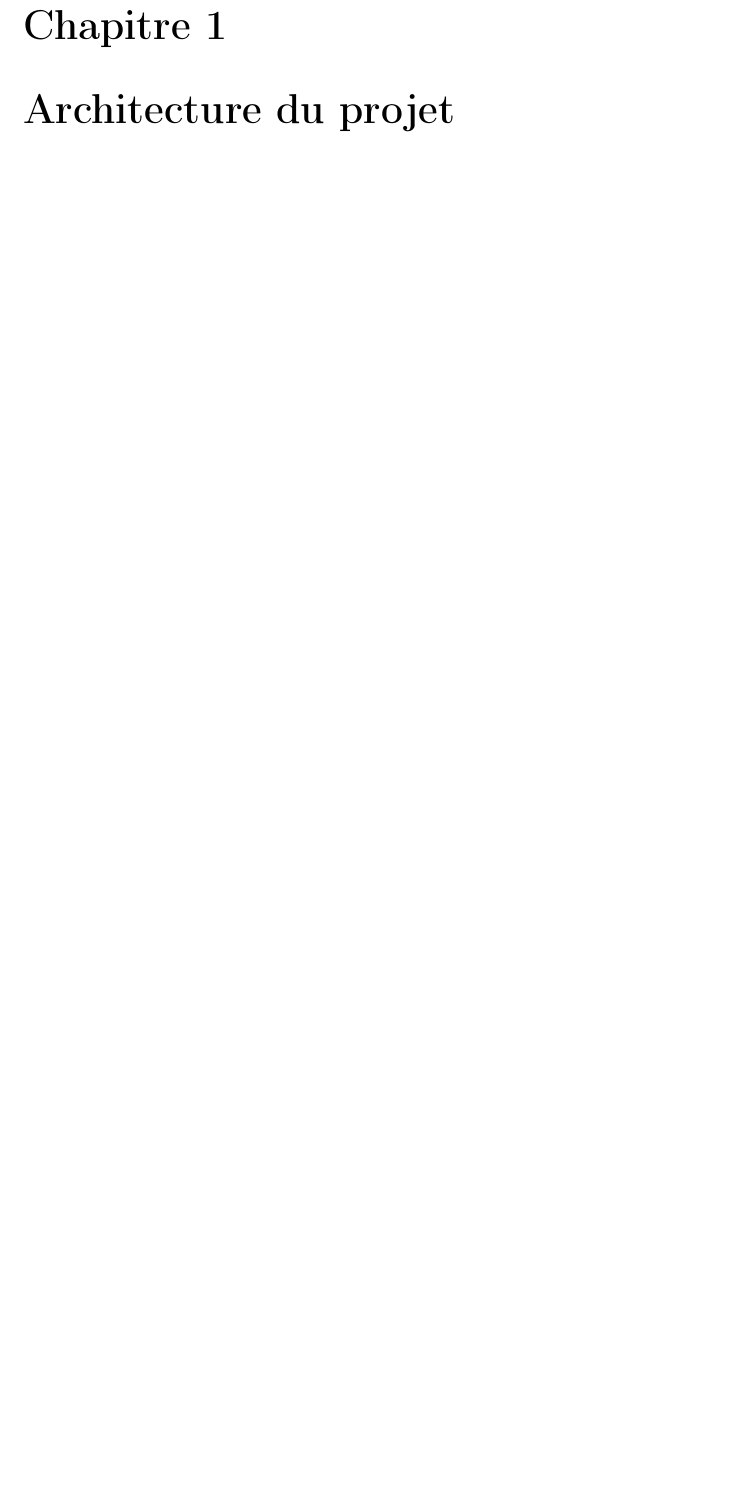
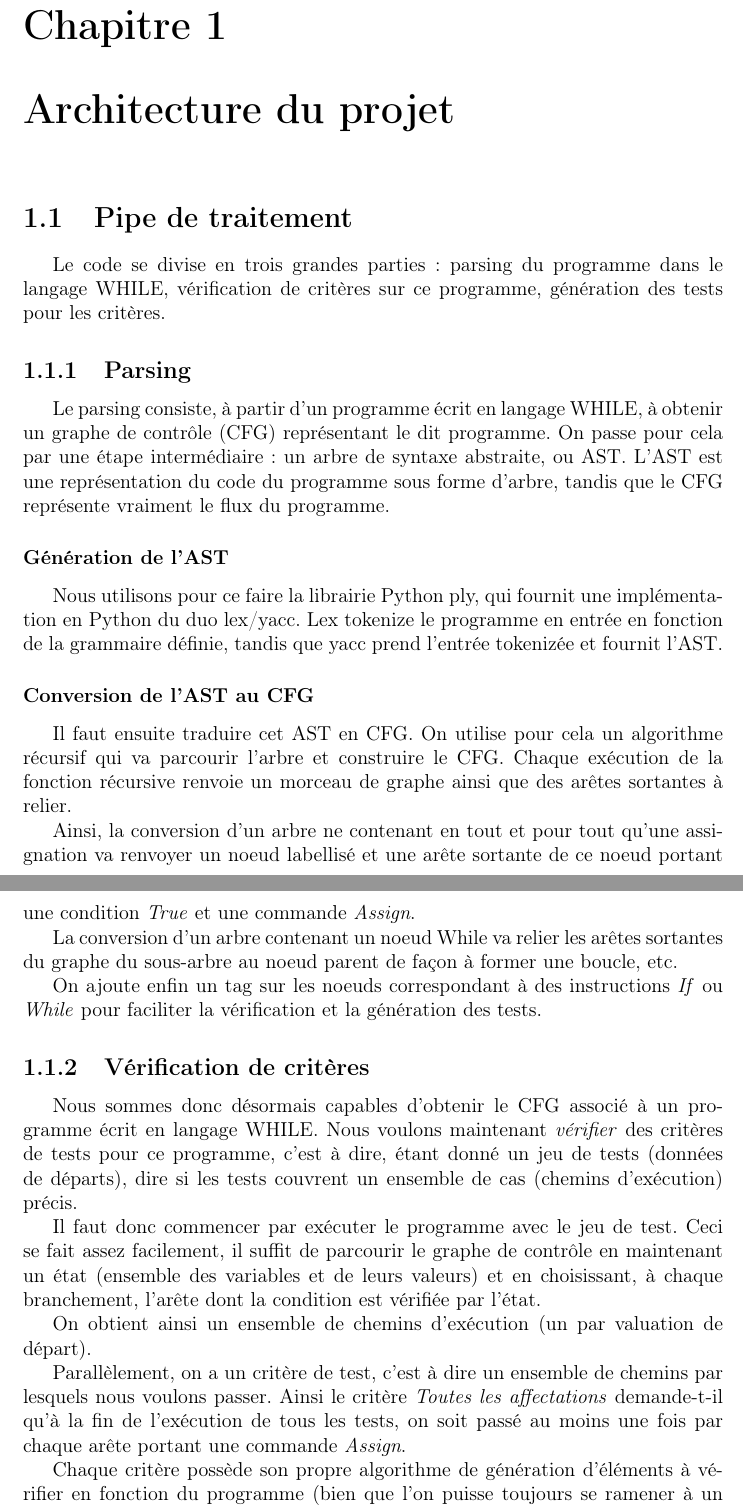
Before and after one commit to badouralix/IS3014AD, a LaTeX document (rapport/rapport.tex): part of page 4 of 5 before the commit and two parts of pages 3 and 4 of 5 after it, the two joined at a grey line, cut so that both start at the same text, the shorter picture padded with empty space. Compiled offline with pdfLaTeX.

Commit message:
Add brief pipeline explanation

```diff
--- a/rapport/rapport.tex
+++ b/rapport/rapport.tex
@@ -42,16 +42,54 @@ Mme Pascale Le Gall
 \tableofcontents
 \newpage
 
-\chapter*{Introduction}
-\addcontentsline{toc}{chapter}{Introduction}
+\chapter{Architecture du projet}
 
-\chapter{Architecture du projet}
+\section{Pipe de traitement}
+
+Le code se divise en trois grandes parties : parsing du programme dans le langage WHILE, vérification de critères sur ce programme, génération des tests pour les critères.
+
+\subsection{Parsing}
+
+Le parsing consiste, à partir d'un programme écrit en langage WHILE, à obtenir un graphe de contrôle (CFG) représentant le dit programme. On passe pour cela par une étape intermédiaire : un arbre de syntaxe abstraite, ou AST. L'AST est une représentation du code du programme sous forme d'arbre, tandis que le CFG représente vraiment le flux du programme.
+
+%Insérer exemples AST et CFG associés
+
+\subsubsection{Génération de l'AST}
+
+Nous utilisons pour ce faire la librairie Python ply, qui fournit une implémentation en Python du duo lex/yacc. Lex tokenize le programme en entrée en fonction de la grammaire définie, tandis que yacc prend l'entrée tokenizée et fournit l'AST.
+
+\subsubsection{Conversion de l'AST au CFG}
+
+Il faut ensuite traduire cet AST en CFG. On utilise pour cela un algorithme récursif qui va parcourir l'arbre et construire le CFG. Chaque exécution de la fonction récursive renvoie un morceau de graphe ainsi que des arêtes sortantes à relier.
+
+Ainsi, la conversion d'un arbre ne contenant en tout et pour tout qu'une assignation va renvoyer un noeud labellisé et une arête sortante de ce noeud portant une condition \textit{True} et une commande \textit{Assign}.
+
+La conversion d'un arbre contenant un noeud While va relier les arêtes sortantes du graphe du sous-arbre au noeud parent de façon à former une boucle, etc.
+
+On ajoute enfin un tag sur les noeuds correspondant à des instructions \textit{If} ou \textit{While} pour faciliter la vérification et la génération des tests.
+
+\subsection{Vérification de critères}
+
+Nous sommes donc désormais capables d'obtenir le CFG associé à un programme écrit en langage WHILE. Nous voulons maintenant \textit{vérifier} des critères de tests pour ce programme, c'est à dire, étant donné un jeu de tests (données de départs), dire si les tests couvrent un ensemble de cas (chemins d'exécution) précis.
+
+Il faut donc commencer par exécuter le programme avec le jeu de test. Ceci se fait assez facilement, il suffit de parcourir le graphe de contrôle en maintenant un état (ensemble des variables et de leurs valeurs) et en choisissant, à chaque branchement, l'arête dont la condition est vérifiée par l'état.
+
+On obtient ainsi un ensemble de chemins d'exécution (un par valuation de départ).
+
+Parallèlement, on a un critère de test, c'est à dire un ensemble de chemins par lesquels nous voulons passer. Ainsi le critère \textit{Toutes les affectations} demande-t-il qu'à la fin de l'exécution de tous les tests, on soit passé au moins une fois par chaque arête portant une commande \textit{Assign}.
+
+Chaque critère possède son propre algorithme de génération d'éléments à vérifier en fonction du programme (bien que l'on puisse toujours se ramener à un ensemble de chemins, il était parfois plus simple de considérer un ensemble de noeuds ou d'arêtes par lesquels il faut passer).
+
+Il suffit ensuite de faire l'intersection des deux ensembles \textit{\{Chemins exécutés lors de la phase du test\}} et \textit{\{Chemins à vérifier imposés par le critère\}}.
+
 
 \section{Choix de conception}
 
 \section{Limitations adoptées}
 
 \section{Organisation du code}
+
+
 
 \chapter{Vérification des critères et génération des tests}
 % D'après le sujet, pour chaque critère :
```
